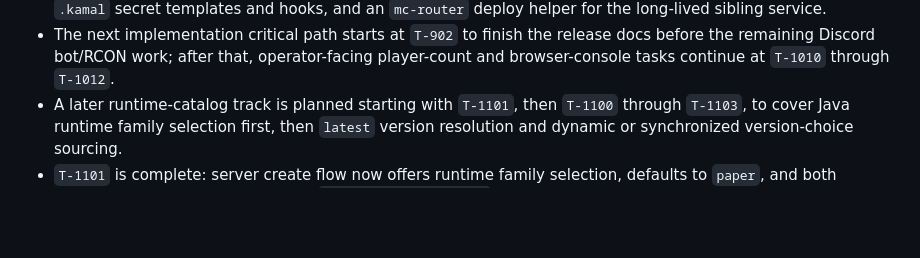
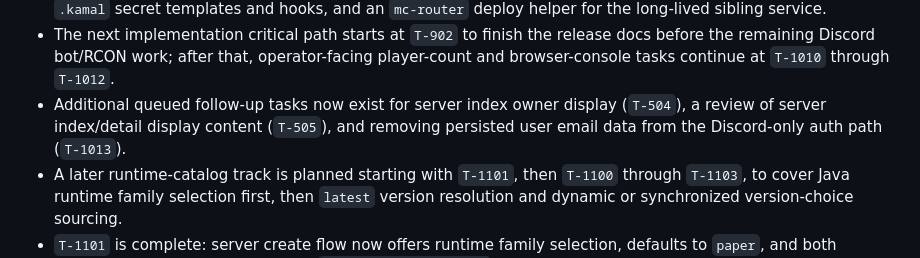
Before and after one commit to TOSUKUi/mc-auto-starting, a Markdown page: docs/context_map.md, the part around the change. GitHub-like rendering; blank space fills up the shorter version.

```diff
--- a/docs/context_map.md
+++ b/docs/context_map.md
@@ -99,6 +99,7 @@ This file tells any contributor or agent where to find authoritative information
 - `T-901` is complete: the current operator runbook now covers the usable Compose-based single-host deployment path, UI-driven lifecycle operations, host-side verification commands, and direct-Docker safety boundaries.
 - `T-905` is complete: the repository now includes an initial Kamal base config, a production destination config, `.kamal` secret templates and hooks, and an `mc-router` deploy helper for the long-lived sibling service.
 - The next implementation critical path starts at `T-902` to finish the release docs before the remaining Discord bot/RCON work; after that, operator-facing player-count and browser-console tasks continue at `T-1010` through `T-1012`.
+- Additional queued follow-up tasks now exist for server index owner display (`T-504`), a review of server index/detail display content (`T-505`), and removing persisted user email data from the Discord-only auth path (`T-1013`).
 - A later runtime-catalog track is planned starting with `T-1101`, then `T-1100` through `T-1103`, to cover Java runtime family selection first, then `latest` version resolution and dynamic or synchronized version-choice sourcing.
 - `T-1101` is complete: server create flow now offers runtime family selection, defaults to `paper`, and both runtime families provision through `itzg/minecraft-server`.
 - `T-1100` and `T-1103` are complete: a checked-in `config/minecraft_runtime_catalog.yml` file remains as the fallback version source rather than live registry access or DB-backed storage.
```
Also changed, not shown: AGENTS.md (+1 -0 lines), docs/task_board.md (+3 -0 lines).
